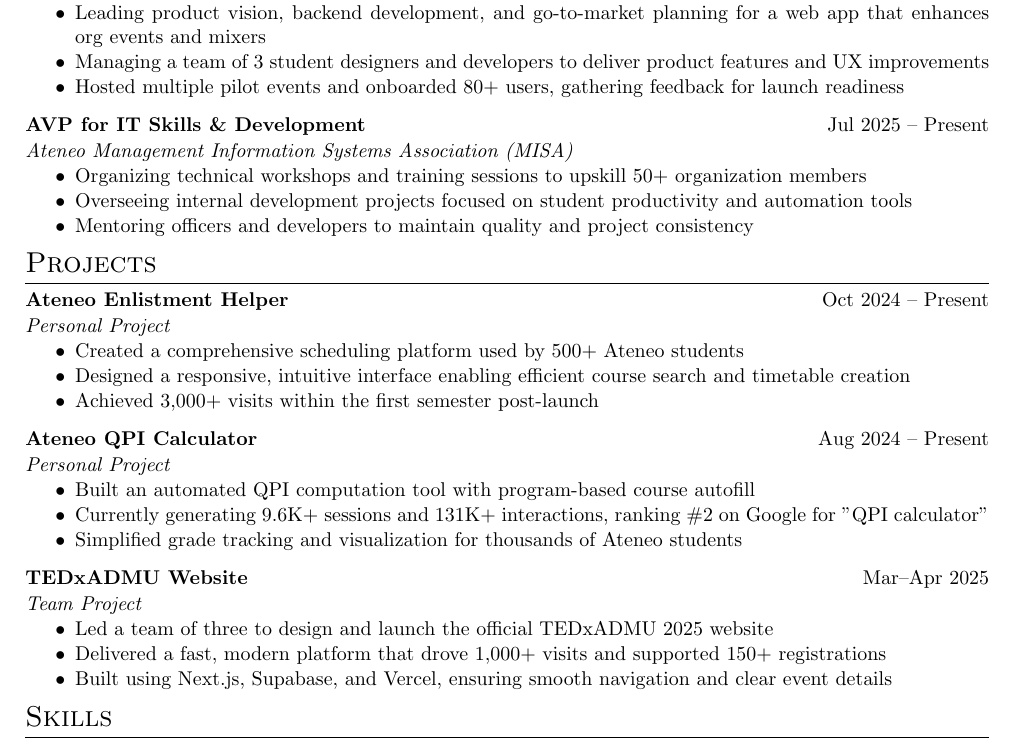
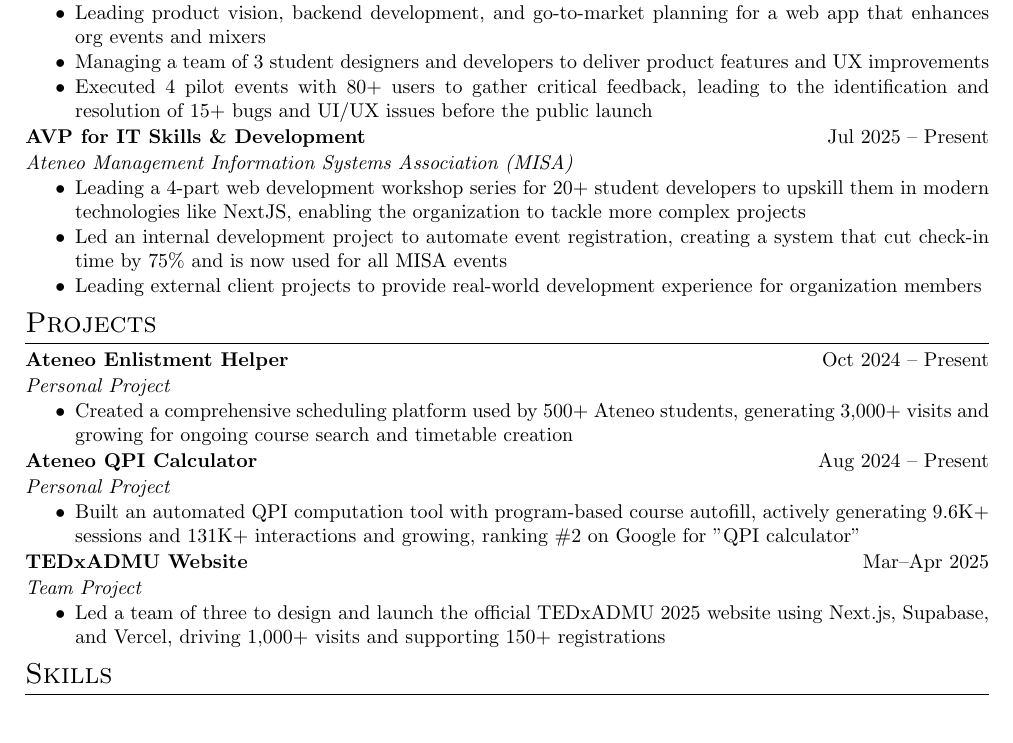
Before and after one commit to itsalexi/cv, a LaTeX CV (cv.tex): part of the page, cut so that both start at the same text. Compiled offline with pdfLaTeX.

Commit message:
optimized resume

```diff
--- a/cv.tex
+++ b/cv.tex
@@ -208,23 +207,21 @@
     \begin{highlights}
         \item Leading product vision, backend development, and go-to-market planning for a web app that enhances org events and mixers
         \item Managing a team of 3 student designers and developers to deliver product features and UX improvements
-        \item Hosted multiple pilot events and onboarded 80+ users, gathering feedback for launch readiness
+        \item Executed 4 pilot events with 80+ users to gather critical feedback, leading to the identification and resolution of 15+ bugs and UI/UX issues before the public launch
     \end{highlights}
 }
 \end{tabularx}
-
 \begin{tabularx}{\linewidth}{ @{}l r@{} }
 \textbf{AVP for IT Skills \& Development} & \hfill Jul 2025 – Present \\ [1pt]
 \multicolumn{2}{@{}X@{}}{
     \textit{Ateneo Management Information Systems Association (MISA)}
     \begin{highlights}
-        \item Organizing technical workshops and training sessions to upskill 50+ organization members
-        \item Overseeing internal development projects focused on student productivity and automation tools
-        \item Mentoring officers and developers to maintain quality and project consistency
+        \item Leading a 4-part web development workshop series for 20+ student developers to upskill them in modern technologies like NextJS, enabling the organization to tackle more complex projects
+        \item Led an internal development project to automate event registration, creating a system that cut check-in time by 75\% and is now used for all MISA events
+        \item Leading external client projects to provide real-world development experience for organization members
     \end{highlights}
-}
+    }
 \end{tabularx}
-
 %----------------------------------------------------------------------------------------
 %	PROJECTS
 %----------------------------------------------------------------------------------------
@@ -235,33 +232,25 @@
 \multicolumn{2}{@{}X@{}}{
     \textit{Personal Project}
     \begin{highlights}
-        \item Created a comprehensive scheduling platform used by 500+ Ateneo students
-        \item Designed a responsive, intuitive interface enabling efficient course search and timetable creation
-        \item Achieved 3,000+ visits within the first semester post-launch
+        \item Created a comprehensive scheduling platform used by 500+ Ateneo students, generating 3,000+ visits and growing for ongoing course search and timetable creation
     \end{highlights}
 }
 \end{tabularx}
-
 \begin{tabularx}{\linewidth}{ @{}l r@{} }
 \textbf{Ateneo QPI Calculator} & \hfill Aug 2024 – Present \\ [1pt]
 \multicolumn{2}{@{}X@{}}{
     \textit{Personal Project}
     \begin{highlights}
-        \item Built an automated QPI computation tool with program-based course autofill
-        \item Currently generating 9.6K+ sessions and 131K+ interactions, ranking \#2 on Google for "QPI calculator"
-        \item Simplified grade tracking and visualization for thousands of Ateneo students
+        \item Built an automated QPI computation tool with program-based course autofill, actively generating 9.6K+ sessions and 131K+ interactions and growing, ranking \#2 on Google for "QPI calculator"
     \end{highlights}
 }
 \end{tabularx}
-
 \begin{tabularx}{\linewidth}{ @{}l r@{} }
 \textbf{TEDxADMU Website} & \hfill Mar–Apr 2025 \\ [1pt]
 \multicolumn{2}{@{}X@{}}{
     \textit{Team Project}
     \begin{highlights}
-        \item Led a team of three to design and launch the official TEDxADMU 2025 website
-        \item Delivered a fast, modern platform that drove 1,000+ visits and supported 150+ registrations
-        \item Built using Next.js, Supabase, and Vercel, ensuring smooth navigation and clear event details
+        \item Led a team of three to design and launch the official TEDxADMU 2025 website using Next.js, Supabase, and Vercel, driving 1,000+ visits and supporting 150+ registrations
     \end{highlights}
 }
 \end{tabularx}
```
Also changed, not shown: cv.tex (1 more changed lines), 1 other file.
